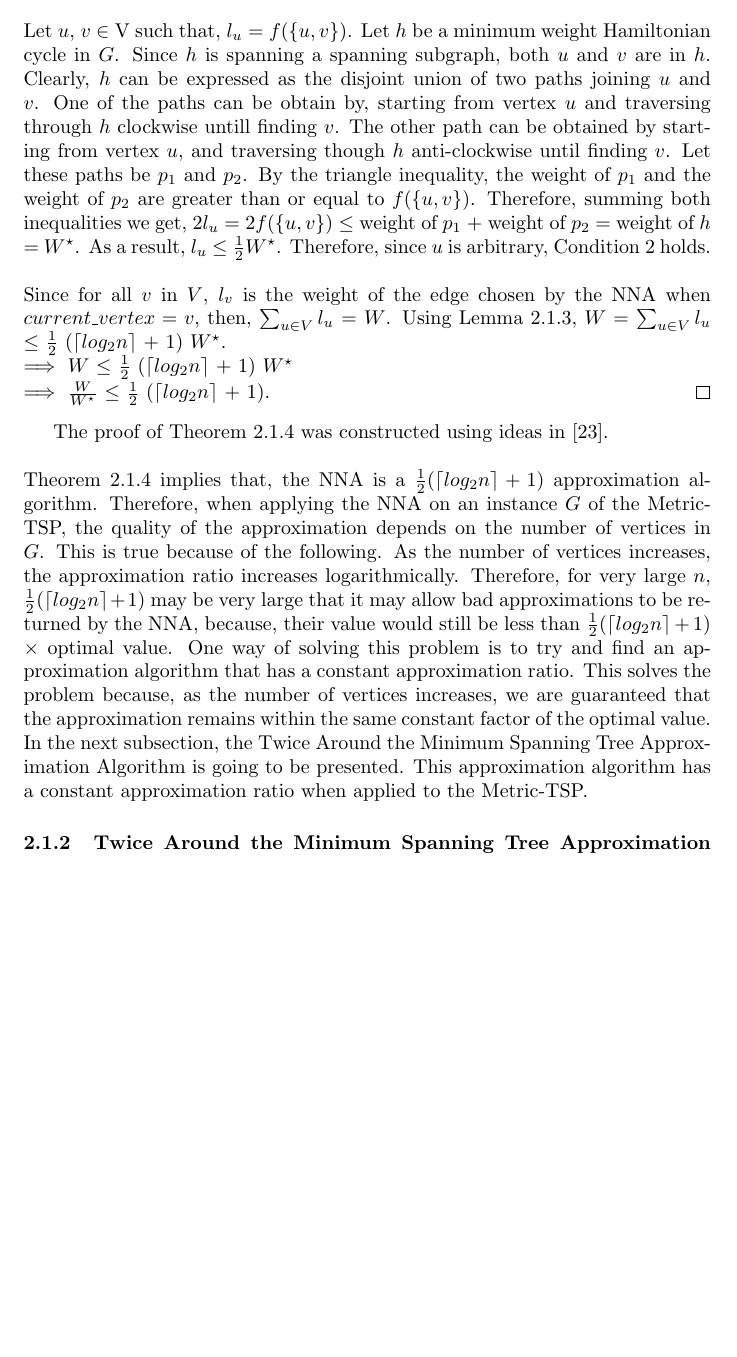
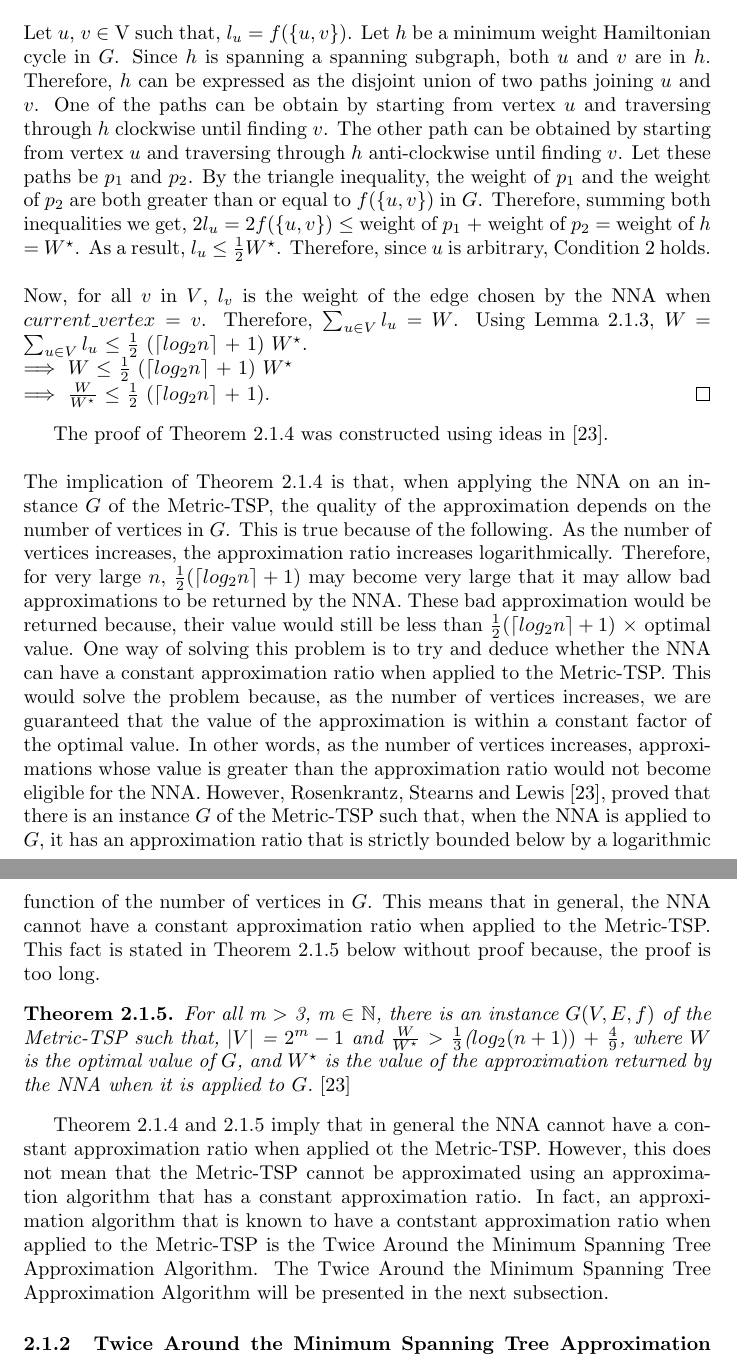
Before and after one commit to dillu24/Mathematics_Thesis, a LaTeX document (write_up_better.tex): part of page 34 of 39 before the commit and two parts of pages 34 and 35 of 40 after it, the two joined at a grey line, cut so that both start at the same text, the shorter picture padded with empty space. Compiled offline with pdfLaTeX; an older LaTeX class or package is replaced by its successor.

Commit message:
ready nn

```diff
--- a/write_up_better.tex
+++ b/write_up_better.tex
@@ -853,10 +853,15 @@ Define $G(V,E,f)$, $W^\star$ and $W$ as stated in Theorem \ref{log_bound_thrm}.
 \textbf{Condition 1} :  $f(\{u, v\})$ $\geq$ min( $l_u$, $l_v$) for all $u$,$v$ $\in$ $V$\\\\
 Let $u$, $v$ $\in$ $V$. Suppose that $u$ was set as visited by the NNA before $v$. Then, since $G$ is complete, $\{u, v\}$ was a candidate edge for the NNA when $current\_vertex$ was equal to $u$. Therefore, $f(\{u, v\})$ is greater than or equal to the weight of the edge selected when $current\_vertex$ was equal to $u$. Note that the weight of the selected edge is $l_u$. Therefore, $f(\{u, v\})$ $\geq$ $l_u$ (*). Using the same argument, if $v$ was set as visited by the NNA before $u$, then, $f(\{v, u\})$ = $f(\{u, v\})$ $\geq$ $l_v$ (**). Now, since the NNA must visit all veritices, either $u$ is visited before $v$ or vice-versa. As a result, one of (*) or (**) must hold. Hence, $f(\{u, v\})$ $\geq$ min($l_u$, $l_v$). Therefore, since $u$ and $v$ are arbitrary, Condition 1 holds.\\\\
 \textbf{Condition 2} :  $l_u$ $\leq$ $\frac{1}{2}W^\star$ for all u $\in$ V\\\\
-Let  $u$, $v$ $\in$ V such that, $l_u$ = $f(\{u, v\})$. Let $h$ be a minimum weight Hamiltonian cycle in $G$. Since $h$ is spanning a spanning subgraph, both $u$ and $v$ are in $h$. Clearly, $h$ can be expressed as the disjoint union of two paths joining $u$ and $v$. One of the paths can be obtain by, starting from vertex $u$ and traversing through $h$ clockwise untill finding $v$. The other path can be obtained by starting from vertex $u$, and traversing though $h$ anti-clockwise until finding $v$. Let these paths be $p_1$ and $p_2$. By the triangle inequality, the weight of $p_1$ and the weight of $p_2$ are greater than or equal to $f(\{u,v\})$. Therefore, summing both inequalities we get, 2$l_u$ = $2f(\{u,v\})$ $\leq$ weight of $p_1$ + weight of $p_2$ = weight of $h$ = $W^\star$. As a result, $l_u$ $\leq$ $\frac{1}{2}W^\star$. Therefore, since $u$ is arbitrary, Condition 2 holds.\\\\Since for all $v$ in $V$, $l_v$ is the weight of the edge chosen by the NNA when $current\_vertex = v$, then, $\sum_{u \in V} l_u $ =  $W$. Using Lemma \ref{to_proove_bound}, $W$ = $\sum_{u \in V} l_u $ $\leq$ $\frac{1}{2}$ ($\lceil log_2 n \rceil$ + 1) $W^\star$.\\ $\implies$ $W$ $\leq$ $\frac{1}{2}$ ($\lceil log_2 n \rceil$ + 1) $W^\star$\\ $\implies$ $\frac{W}{W^\star}$ $\leq$ $\frac{1}{2}$ ($\lceil log_2 n \rceil$ + 1).
+Let  $u$, $v$ $\in$ V such that, $l_u$ = $f(\{u, v\})$. Let $h$ be a minimum weight Hamiltonian cycle in $G$. Since $h$ is spanning a spanning subgraph, both $u$ and $v$ are in $h$. Therefore, $h$ can be expressed as the disjoint union of two paths joining $u$ and $v$. One of the paths can be obtain by starting from vertex $u$ and traversing through $h$ clockwise until finding $v$. The other path can be obtained by starting from vertex $u$ and traversing through $h$ anti-clockwise until finding $v$. Let these paths be $p_1$ and $p_2$. By the triangle inequality, the weight of $p_1$ and the weight of $p_2$ are both greater than or equal to $f(\{u,v\})$ in $G$. Therefore, summing both inequalities we get, 2$l_u$ = $2f(\{u,v\})$ $\leq$ weight of $p_1$ + weight of $p_2$ = weight of $h$ = $W^\star$. As a result, $l_u$ $\leq$ $\frac{1}{2}W^\star$. Therefore, since $u$ is arbitrary, Condition 2 holds.\\\\Now, for all $v$ in $V$, $l_v$ is the weight of the edge chosen by the NNA when $current\_vertex = v$. Therefore, $\sum_{u \in V} l_u $ =  $W$. Using Lemma \ref{to_proove_bound}, $W$ = $\sum_{u \in V} l_u $ $\leq$ $\frac{1}{2}$ ($\lceil log_2 n \rceil$ + 1) $W^\star$.\\ $\implies$ $W$ $\leq$ $\frac{1}{2}$ ($\lceil log_2 n \rceil$ + 1) $W^\star$\\ $\implies$ $\frac{W}{W^\star}$ $\leq$ $\frac{1}{2}$ ($\lceil log_2 n \rceil$ + 1).
 \end{proof}
 The proof of Theorem \ref{log_bound_thrm} was constructed using ideas in \cite{Rosenkrantz}.\\\\
-Theorem \ref{log_bound_thrm} implies that, the NNA is a $\frac{1}{2}(\lceil log_2 n \rceil + 1)$ approximation algorithm. Therefore, when applying the NNA on an instance $G$ of the Metric-TSP, the quality of the approximation depends on the number of vertices in $G$. This is true because of the following. As the number of vertices increases, the approximation ratio increases logarithmically. Therefore, for very large $n$, $\frac{1}{2}(\lceil log_2 n \rceil + 1)$ may be very large that it may allow bad approximations to be returned by the NNA, because, their value would still be less than $\frac{1}{2}(\lceil log_2 n \rceil + 1)$ $\times$ optimal value. One way of solving this problem is to try and find an approximation algorithm that has a constant approximation ratio. This solves the problem because, as the number of vertices increases, we are guaranteed that the approximation remains within the same constant factor of the optimal value. In the next subsection, the Twice Around the Minimum Spanning Tree Approximation Algorithm is going to be presented. This approximation algorithm has a constant approximation ratio when applied to the Metric-TSP.
+The implication of Theorem \ref{log_bound_thrm} is that, when applying the NNA on an instance $G$ of the Metric-TSP, the quality of the approximation depends on the number of vertices in $G$. This is true because of the following. As the number of vertices increases, the approximation ratio increases logarithmically. Therefore, for very large $n$, $\frac{1}{2}(\lceil log_2 n \rceil + 1)$ may become very large that it may allow bad approximations to be returned by the NNA. These bad approximation would be returned because, their value would still be less than $\frac{1}{2}(\lceil log_2 n \rceil + 1)$ $\times$ optimal value. One way of solving this problem is to try and deduce whether the NNA can have a constant approximation ratio when applied to the Metric-TSP. This would solve the problem because, as the number of vertices increases, we are guaranteed that the value of the approximation is within a constant factor of the optimal value. In other words, as the number of vertices increases, approximations whose value is greater than the approximation ratio would not become eligible for the NNA. However, Rosenkrantz, Stearns and Lewis \cite{Rosenkrantz}, proved that there is an instance $G$ of the Metric-TSP such that, when the NNA is applied to $G$, it has an approximation ratio that is strictly bounded below by a logarithmic function of the number of vertices in $G$. This means that in general, the NNA cannot have a constant approximation ratio when applied to the Metric-TSP. This fact is stated in Theorem \ref{no_proof} below without proof because, the proof is too long.
+\begin{theorem}
+\label{no_proof}
+For all m $>$ 3, m $\in$ $\mathbb{N}$, there is an instance $G(V,E,f)$ of the Metric-TSP such that, $\abs{V}$ = $2^m - 1$ and $\frac{W}{W^\star}$ $>$ $\frac{1}{3}$($log_2 (n+1))$ $+$ $\frac{4}{9}$, where $W$ is the optimal value of $G$, and $W^\star$ is the value of the approximation returned by the NNA when it is applied to $G$.{\normalfont{\cite{Rosenkrantz}}}
+\end{theorem}
+Theorem \ref{log_bound_thrm} and \ref{no_proof} imply that in general the NNA cannot have a constant approximation ratio when applied ot the Metric-TSP. However, this does not mean that the Metric-TSP cannot be approximated using an approximation algorithm that has a constant approximation ratio. In fact, an approximation algorithm that is known to have a contstant approximation ratio when applied to the Metric-TSP is the Twice Around the Minimum Spanning Tree Approximation Algorithm. The Twice Around the Minimum Spanning Tree Approximation Algorithm will be presented in the next subsection.
 \subsubsection{Twice Around the Minimum Spanning Tree Approximation Algorithm}
 \subsection{The Ant Colony Algorithm}
 \newpage
```
Also changed, not shown: write_up_better.pdf, write_up_better.tex (12 more changed lines), 1 other file.
